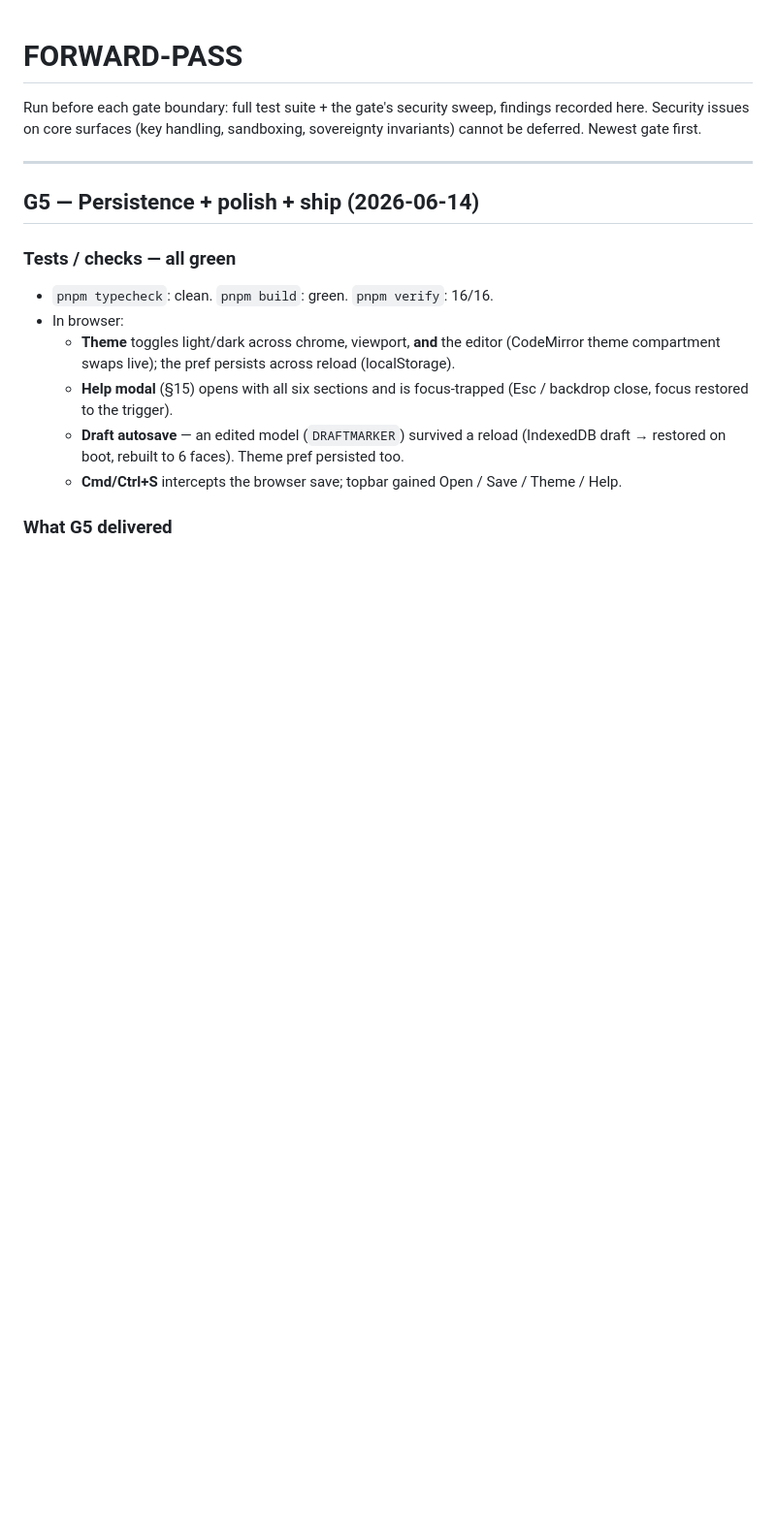
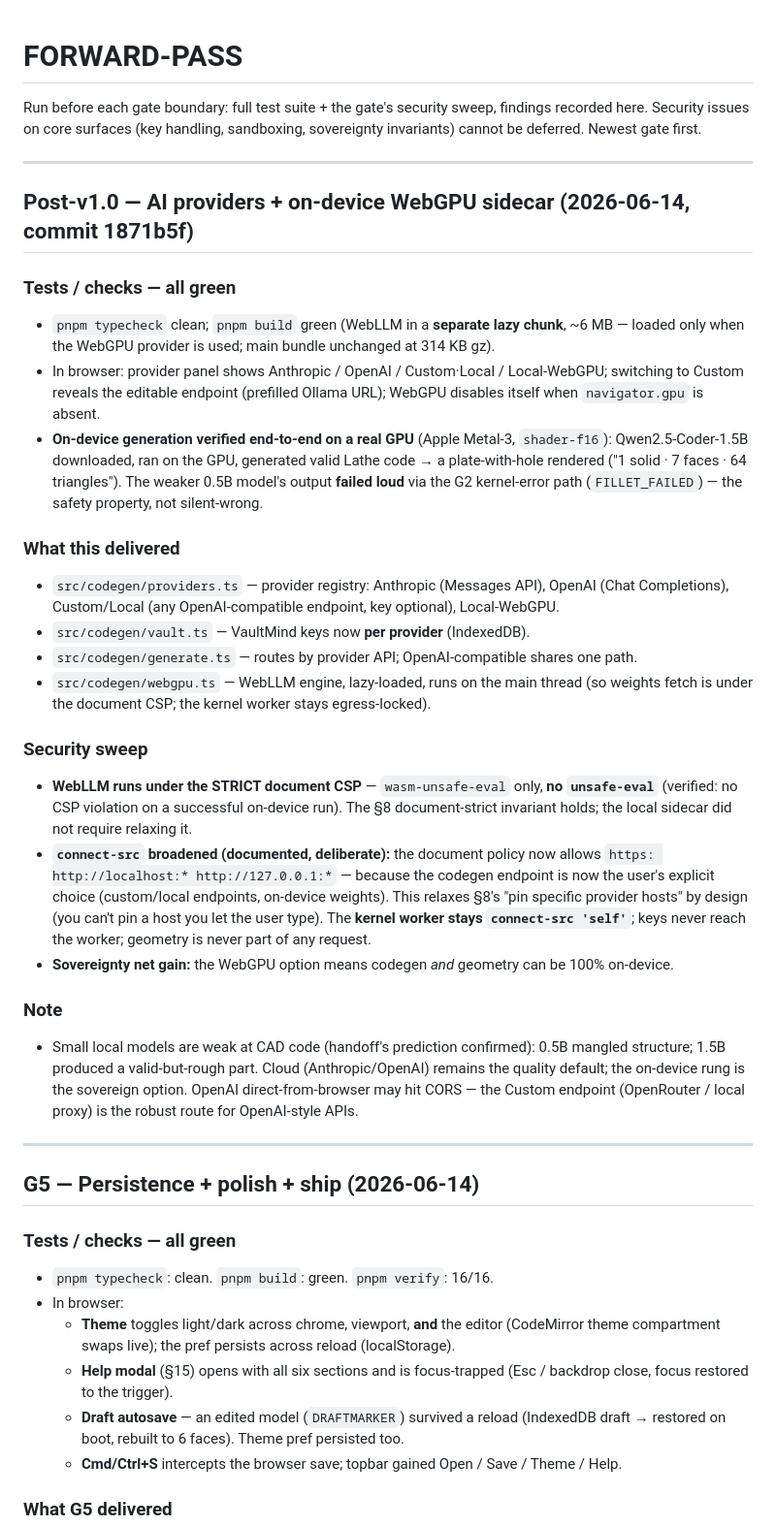
Before and after one commit to NakliTechie/lathe, a Markdown page: FORWARD-PASS.md, the part around the change. Shown at 97% size. Rendered like a GitHub page; blank space fills up the shorter version.

Commit message:
docs: forward-pass entry for AI providers + WebGPU sidecar
Co-Authored-By: Claude Opus 4.8 (1M context) <noreply@anthropic.com>

```diff
--- a/FORWARD-PASS.md
+++ b/FORWARD-PASS.md
@@ -3,6 +3,46 @@
 Run before each gate boundary: full test suite + the gate's security sweep, findings recorded
 here. Security issues on core surfaces (key handling, sandboxing, sovereignty invariants) cannot
 be deferred. Newest gate first.
+
+---
+
+## Post-v1.0 — AI providers + on-device WebGPU sidecar (2026-06-14, commit 1871b5f)
+
+### Tests / checks — all green
+- `pnpm typecheck` clean; `pnpm build` green (WebLLM in a **separate lazy chunk**, ~6 MB — loaded
+  only when the WebGPU provider is used; main bundle unchanged at 314 KB gz).
+- In browser: provider panel shows Anthropic / OpenAI / Custom·Local / Local-WebGPU; switching to
+  Custom reveals the editable endpoint (prefilled Ollama URL); WebGPU disables itself when
+  `navigator.gpu` is absent.
+- **On-device generation verified end-to-end on a real GPU** (Apple Metal-3, `shader-f16`):
+  Qwen2.5-Coder-1.5B downloaded, ran on the GPU, generated valid Lathe code → a plate-with-hole
+  rendered ("1 solid · 7 faces · 64 triangles"). The weaker 0.5B model's output **failed loud**
+  via the G2 kernel-error path (`FILLET_FAILED`) — the safety property, not silent-wrong.
+
+### What this delivered
+- `src/codegen/providers.ts` — provider registry: Anthropic (Messages API), OpenAI (Chat
+  Completions), Custom/Local (any OpenAI-compatible endpoint, key optional), Local-WebGPU.
+- `src/codegen/vault.ts` — VaultMind keys now **per provider** (IndexedDB).
+- `src/codegen/generate.ts` — routes by provider API; OpenAI-compatible shares one path.
+- `src/codegen/webgpu.ts` — WebLLM engine, lazy-loaded, runs on the main thread (so weights fetch
+  is under the document CSP; the kernel worker stays egress-locked).
+
+### Security sweep
+- **WebLLM runs under the STRICT document CSP** — `wasm-unsafe-eval` only, **no `unsafe-eval`**
+  (verified: no CSP violation on a successful on-device run). The §8 document-strict invariant
+  holds; the local sidecar did not require relaxing it.
+- **`connect-src` broadened (documented, deliberate):** the document policy now allows
+  `https: http://localhost:* http://127.0.0.1:*` — because the codegen endpoint is now the user's
+  explicit choice (custom/local endpoints, on-device weights). This relaxes §8's "pin specific
+  provider hosts" by design (you can't pin a host you let the user type). The **kernel worker
+  stays `connect-src 'self'`**; keys never reach the worker; geometry is never part of any request.
+- **Sovereignty net gain:** the WebGPU option means codegen *and* geometry can be 100% on-device.
+
+### Note
+- Small local models are weak at CAD code (handoff's prediction confirmed): 0.5B mangled structure;
+  1.5B produced a valid-but-rough part. Cloud (Anthropic/OpenAI) remains the quality default; the
+  on-device rung is the sovereign option. OpenAI direct-from-browser may hit CORS — the Custom
+  endpoint (OpenRouter / local proxy) is the robust route for OpenAI-style APIs.
 
 ---
 
```
